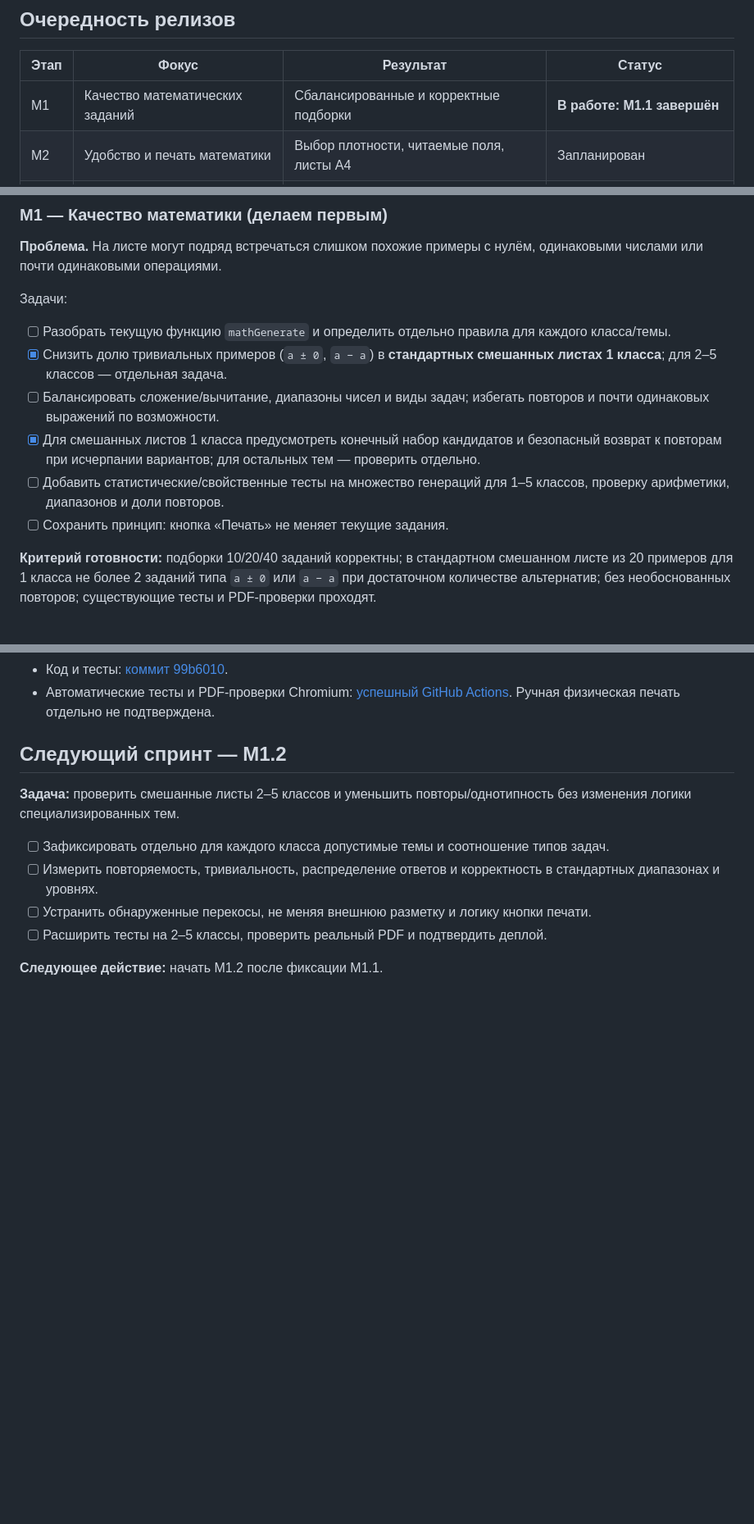
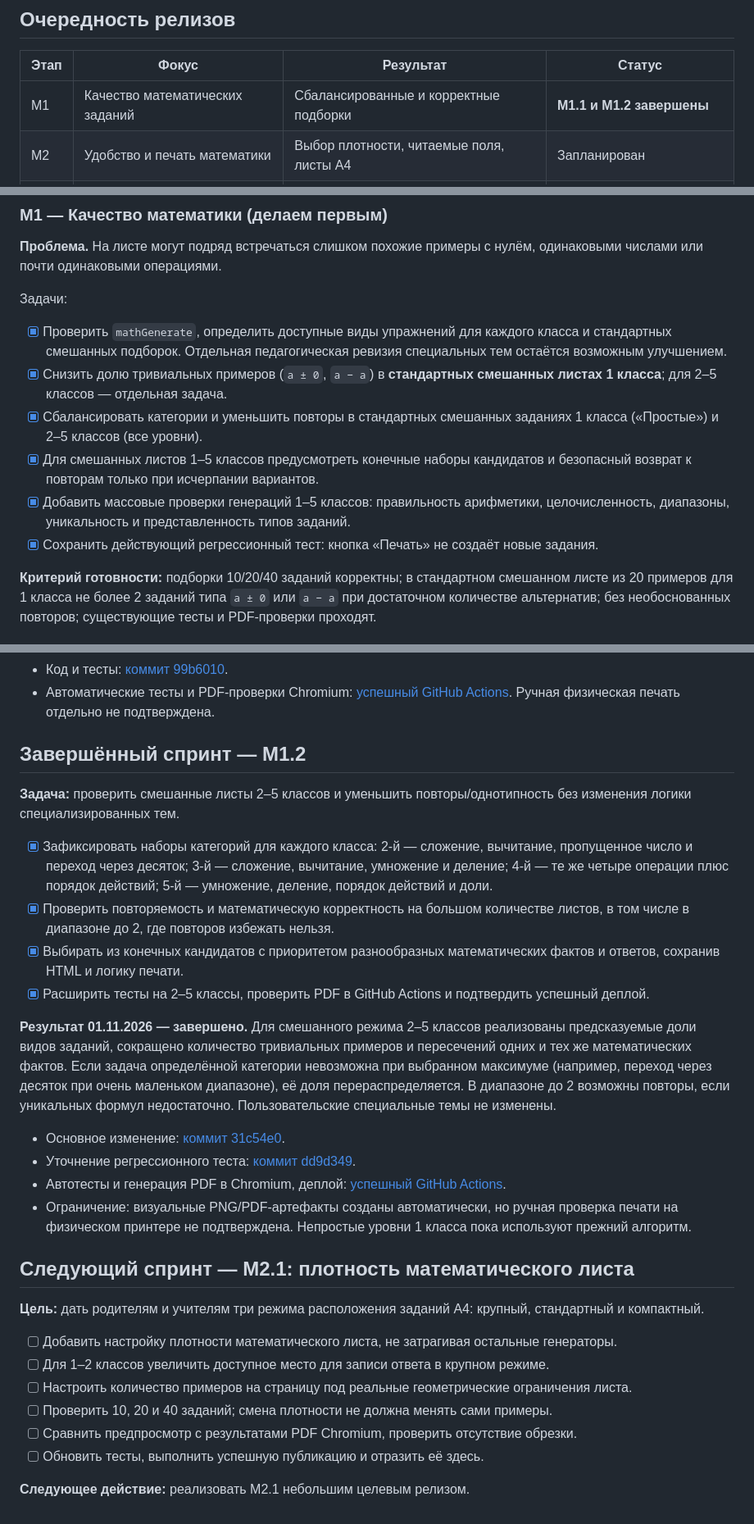
Before and after one commit to NataliKh/PrintKit, a Markdown page: ROADMAP.md, 3 parts joined by grey strips. Shown at 82% size. GitHub-like rendering; blank space fills up the shorter version.

Commit message:
docs: complete M1.2 and schedule math worksheet density milestone

```diff
--- a/ROADMAP.md
+++ b/ROADMAP.md
@@ -26,7 +26,7 @@
 
 | Этап | Фокус | Результат | Статус |
 | --- | --- | --- | --- |
-| M1 | Качество математических заданий | Сбалансированные и корректные подборки | **В работе: M1.1 завершён** |
+| M1 | Качество математических заданий | Сбалансированные и корректные подборки | **M1.1 и M1.2 завершены** |
 | M2 | Удобство и печать математики | Выбор плотности, читаемые поля, листы А4 | Запланирован |
 | M3 | Навыки и типы заданий | Состав числа, сравнение, переход через десяток и т. д. | Запланирован |
 | M4 | Визуальные стили математических листов | Классический, школьный, игровой | Запланирован |
@@ -40,12 +40,12 @@
 **Проблема.** На листе могут подряд встречаться слишком похожие примеры с нулём, одинаковыми числами или почти одинаковыми операциями.
 
 Задачи:
-- [ ] Разобрать текущую функцию `mathGenerate` и определить отдельно правила для каждого класса/темы.
+- [x] Проверить `mathGenerate`, определить доступные виды упражнений для каждого класса и стандартных смешанных подборок. Отдельная педагогическая ревизия специальных тем остаётся возможным улучшением.
 - [x] Снизить долю тривиальных примеров (`a ± 0`, `a − a`) в **стандартных смешанных листах 1 класса**; для 2–5 классов — отдельная задача.
-- [ ] Балансировать сложение/вычитание, диапазоны чисел и виды задач; избегать повторов и почти одинаковых выражений по возможности.
-- [x] Для смешанных листов 1 класса предусмотреть конечный набор кандидатов и безопасный возврат к повторам при исчерпании вариантов; для остальных тем — проверить отдельно.
-- [ ] Добавить статистические/свойственные тесты на множество генераций для 1–5 классов, проверку арифметики, диапазонов и доли повторов.
-- [ ] Сохранить принцип: кнопка «Печать» не меняет текущие задания.
+- [x] Сбалансировать категории и уменьшить повторы в стандартных смешанных заданиях 1 класса («Простые») и 2–5 классов (все уровни).
+- [x] Для смешанных листов 1–5 классов предусмотреть конечные наборы кандидатов и безопасный возврат к повторам только при исчерпании вариантов.
+- [x] Добавить массовые проверки генераций 1–5 классов: правильность арифметики, целочисленность, диапазоны, уникальность и представленность типов заданий.
+- [x] Сохранить действующий регрессионный тест: кнопка «Печать» не создаёт новые задания.
 
 **Критерий готовности:** подборки 10/20/40 заданий корректны; в стандартном смешанном листе из 20 примеров для 1 класса не более 2 заданий типа `a ± 0` или `a − a` при достаточном количестве альтернатив; без необоснованных повторов; существующие тесты и PDF-проверки проходят.
 
@@ -139,13 +139,31 @@
 - Код и тесты: [коммит 99b6010](https://github.com/NataliKh/PrintKit/commit/99b601075bec252134483301e83a8e95c610e240).
 - Автоматические тесты и PDF-проверки Chromium: [успешный GitHub Actions](https://github.com/NataliKh/PrintKit/actions/runs/41327777461). Ручная физическая печать отдельно не подтверждена.
 
-## Следующий спринт — M1.2
+## Завершённый спринт — M1.2
 
 **Задача:** проверить смешанные листы 2–5 классов и уменьшить повторы/однотипность без изменения логики специализированных тем.
 
-- [ ] Зафиксировать отдельно для каждого класса допустимые темы и соотношение типов задач.
-- [ ] Измерить повторяемость, тривиальность, распределение ответов и корректность в стандартных диапазонах и уровнях.
-- [ ] Устранить обнаруженные перекосы, не меняя внешнюю разметку и логику кнопки печати.
-- [ ] Расширить тесты на 2–5 классы, проверить реальный PDF и подтвердить деплой.
+- [x] Зафиксировать наборы категорий для каждого класса: 2-й — сложение, вычитание, пропущенное число и переход через десяток; 3-й — сложение, вычитание, умножение и деление; 4-й — те же четыре операции плюс порядок действий; 5-й — умножение, деление, порядок действий и доли.
+- [x] Проверить повторяемость и математическую корректность на большом количестве листов, в том числе в диапазоне до 2, где повторов избежать нельзя.
+- [x] Выбирать из конечных кандидатов с приоритетом разнообразных математических фактов и ответов, сохранив HTML и логику печати.
+- [x] Расширить тесты на 2–5 классы, проверить PDF в GitHub Actions и подтвердить успешный деплой.
 
-**Следующее действие:** начать M1.2 после фиксации M1.1.
+**Результат 01.11.2026 — завершено.** Для смешанного режима 2–5 классов реализованы предсказуемые доли видов заданий, сокращено количество тривиальных примеров и пересечений одних и тех же математических фактов. Если задача определённой категории невозможна при выбранном максимуме (например, переход через десяток при очень маленьком диапазоне), её доля перераспределяется. В диапазоне до 2 возможны повторы, если уникальных формул недостаточно. Пользовательские специальные темы не изменены.
+
+- Основное изменение: [коммит 31c54e0](https://github.com/NataliKh/PrintKit/commit/31c54e08f42ff64e23f93c674630b098e1ec4e19).
+- Уточнение регрессионного теста: [коммит dd9d349](https://github.com/NataliKh/PrintKit/commit/dd9d349242969fff66691b54e650919f4bbbdf4a).
+- Автотесты и генерация PDF в Chromium, деплой: [успешный GitHub Actions](https://github.com/NataliKh/PrintKit/actions/runs/41328994467).
+- Ограничение: визуальные PNG/PDF-артефакты созданы автоматически, но ручная проверка печати на физическом принтере не подтверждена. Непростые уровни 1 класса пока используют прежний алгоритм.
+
+## Следующий спринт — M2.1: плотность математического листа
+
+**Цель:** дать родителям и учителям три режима расположения заданий А4: крупный, стандартный и компактный.
+
+- [ ] Добавить настройку плотности математического листа, не затрагивая остальные генераторы.
+- [ ] Для 1–2 классов увеличить доступное место для записи ответа в крупном режиме.
+- [ ] Настроить количество примеров на страницу под реальные геометрические ограничения листа.
+- [ ] Проверить 10, 20 и 40 заданий; смена плотности не должна менять сами примеры.
+- [ ] Сравнить предпросмотр с результатами PDF Chromium, проверить отсутствие обрезки.
+- [ ] Обновить тесты, выполнить успешную публикацию и отразить её здесь.
+
+**Следующее действие:** реализовать M2.1 небольшим целевым релизом.
```
